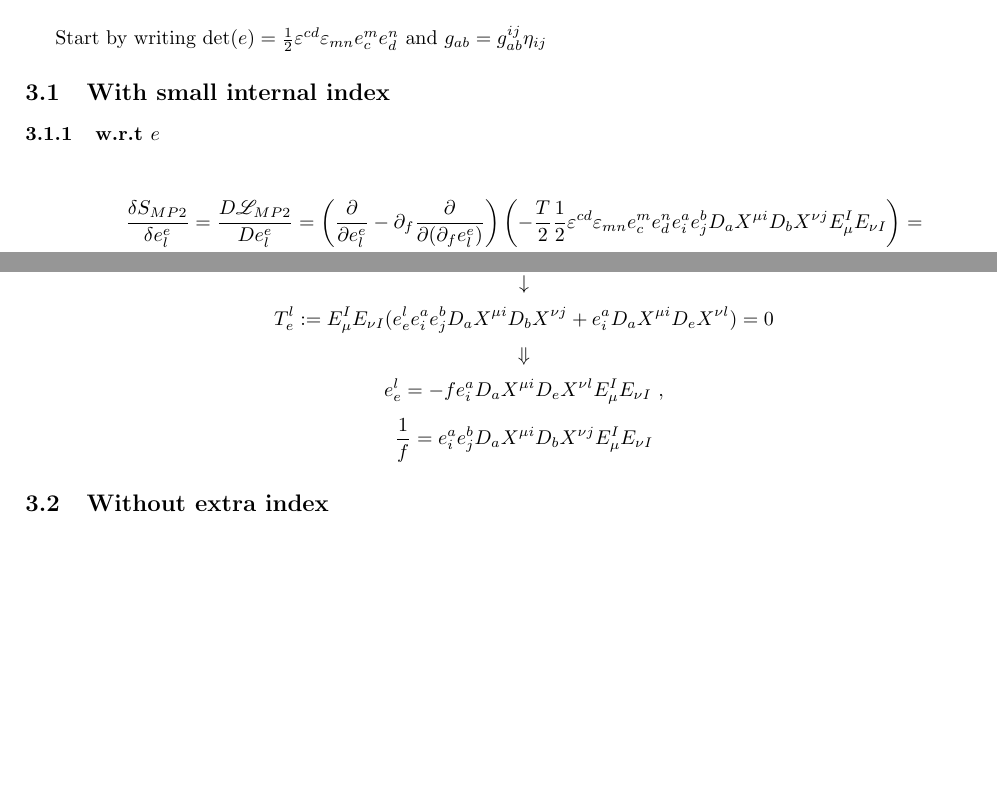
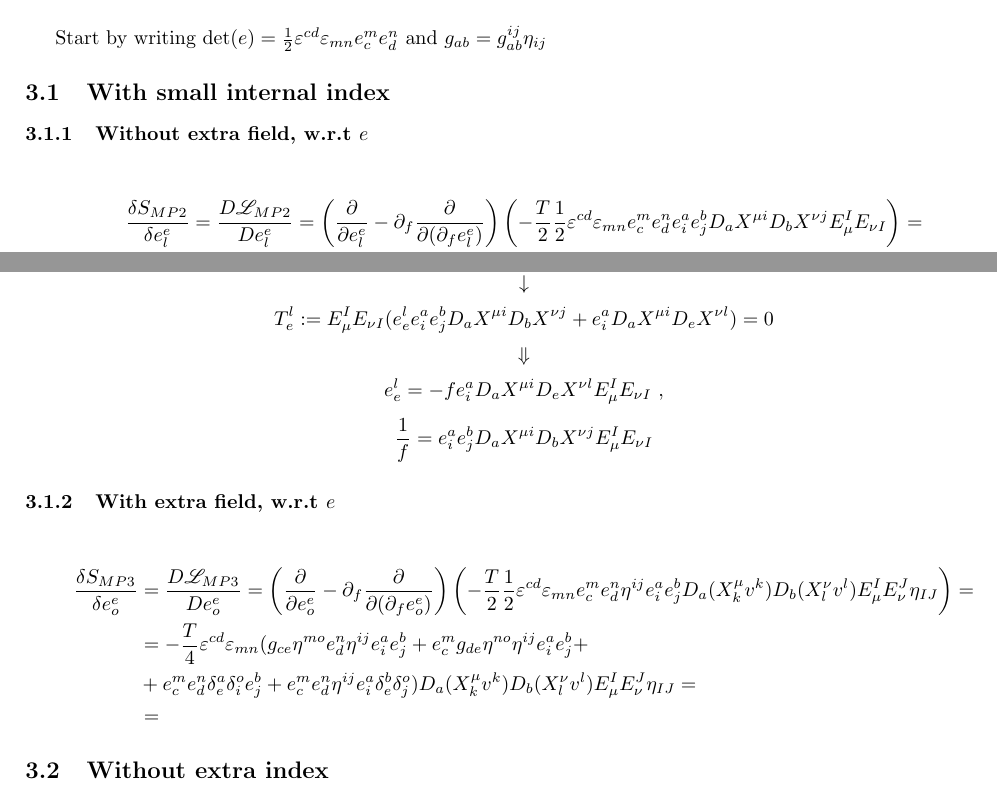
Before and after one commit to space-cadet/lqg-string, a LaTeX document (sketchboard.tex): two parts of pages 3 and 4 of 4, joined at a grey line, cut so that both start at the same text, the shorter picture padded with empty space. Compiled offline with pdfLaTeX.

Commit message:
SketchCalculations

```diff
--- a/sketchboard.tex
+++ b/sketchboard.tex
@@ -238,7 +238,7 @@ Start by writing $\det (e) = \frac{1}{2} \varepsilon ^{c d} \varepsilon _{m n} e
 
 \subsection{With small internal index}
 
-\subsubsection{w.r.t $e$}
+\subsubsection{Without extra field, w.r.t $e$}
 
 \begin{align*}
     \frac{\delta S_{M P 2}}{\delta e^{e} _{l}} & = \frac{D \Lagr _{M P 2}}{D e^{e} _{l}} = \left( \frac{\partial}{\partial e^{e} _{l}} - \partial _{f} \frac{\partial}{\partial (\partial _{f} e^{e} _{l})} \right) \left( - \frac{T}{2} \frac{1}{2} \varepsilon ^{c d} \varepsilon _{m n} e^{m} _{c} e^{n} _{d} e^{a} _{i} e^{b} _{j} D_{a} X^{\mu i} D_{b} X^{\nu j} E_{\mu} ^{I} E_{\nu I} \right) = \\
@@ -265,6 +265,15 @@ Start by writing $\det (e) = \frac{1}{2} \varepsilon ^{c d} \varepsilon _{m n} e
     \frac{1}{f} = e^{a} _{i} e^{b} _{j} D_{a} X^{\mu i} D_{b} X^{\nu j} E_{\mu} ^{I} E_{\nu I}
 \end{equation*}
 
+\subsubsection{With extra field, w.r.t $e$}
+
+\begin{align*}
+    \frac{\delta S_{M P 3}}{\delta e^{e} _{o}} & = \frac{D \Lagr _{M P 3}}{D e^{e} _{o}} = \left( \frac{\partial}{\partial e^{e} _{o}} - \partial _{f} \frac{\partial}{\partial (\partial _{f} e^{e} _{o})} \right) \left( - \frac{T}{2} \frac{1}{2} \varepsilon ^{c d} \varepsilon _{m n} e^{m} _{c} e^{n} _{d} \eta ^{i j} e^{a} _{i} e^{b} _{j} D_{a} (X^{\mu} _{k} v^{k}) D_{b} (X^{\nu} _{l} v^{l}) E_{\mu} ^{I} E_{\nu} ^{J} \eta _{I J} \right) = \\
+                                               & = - \frac{T}{4} \varepsilon ^{c d} \varepsilon _{m n} (g_{c e} \eta ^{m o} e^{n} _{d} \eta ^{i j} e^{a} _{i} e^{b} _{j} + e^{m} _{c} g_{d e} \eta ^{n o} \eta ^{i j} e^{a} _{i} e^{b} _{j} +                                                                                                                                                                                                            \\
+                                               & + e^{m} _{c} e^{n} _{d} \delta ^{a} _{e} \delta ^{o} _{i} e^{b} _{j} + e^{m} _{c} e^{n} _{d} \eta ^{i j} e^{a} _{i} \delta ^{b} _{e} \delta ^{o} _{j}) D_{a} (X^{\mu} _{k} v^{k}) D_{b} (X^{\nu} _{l} v^{l}) E^{I} _{\mu} E^{J} _{\nu} \eta _{I J} =                                                                                                                                                    \\
+                                               & =
+\end{align*}
+
 \subsection{Without extra index}
 
 \subsubsection{w.r.t $e$}
```
Also changed, not shown: PDF/sketchboard.pdf, 5 other files.
